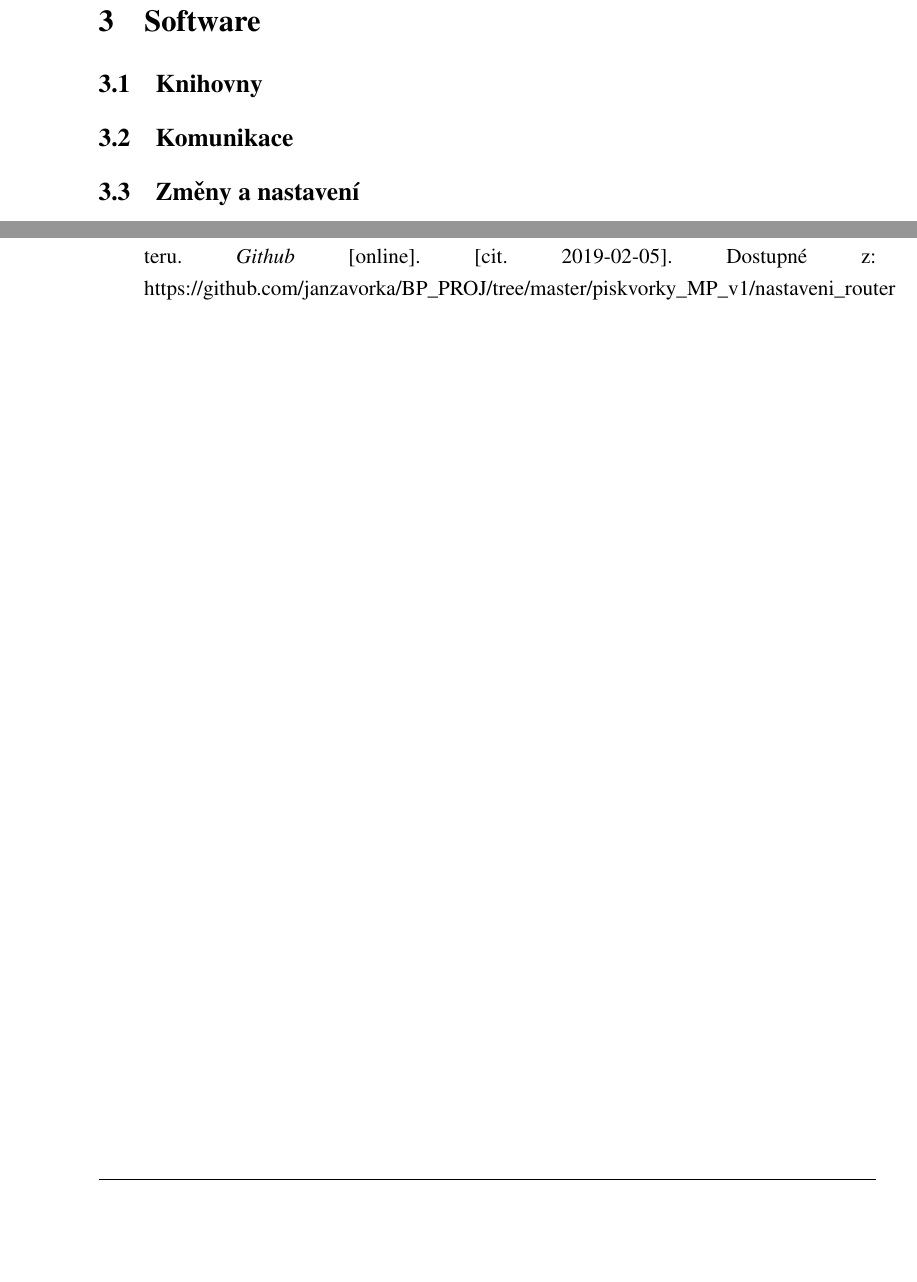
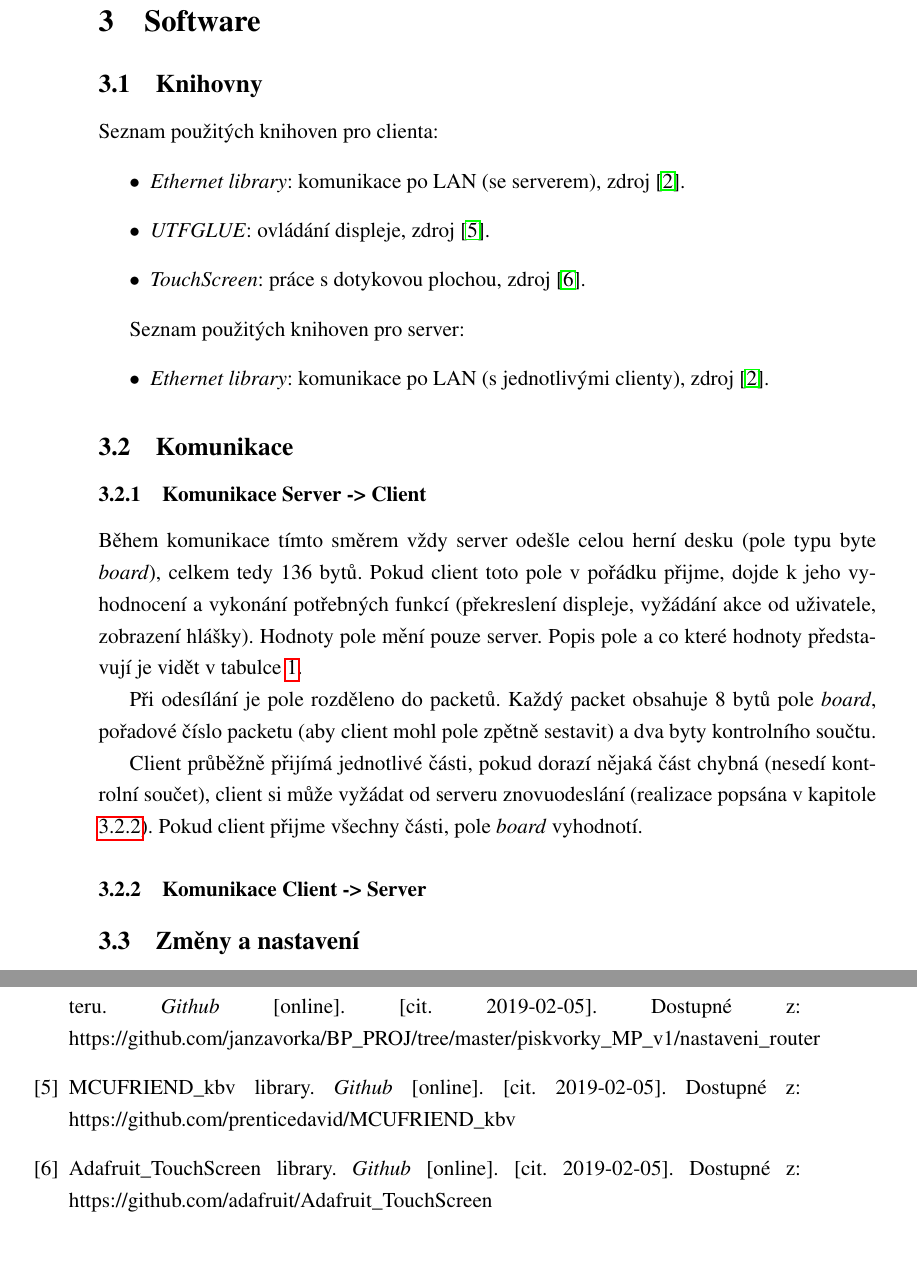
Before and after one commit to janzavorka/BP_PROJ, a LaTeX paper (Zprava_BPROJ/BPROJ_zprava.tex): two parts of pages 9 and 11 of 12 before the commit and two parts of pages 9 and 12 of 13 after it, joined at a grey line, cut so that both start at the same text, the shorter picture padded with empty space. The pictures show the PDF file Zprava_BPROJ/BPROJ_zprava.pdf that the author committed with the source.

Commit message:
Update zprava

```diff
--- a/Zprava_BPROJ/BPROJ_zprava.tex
+++ b/Zprava_BPROJ/BPROJ_zprava.tex
@@ -199,9 +200,31 @@ Clientům je IP adresa přiřazována automaticky pomocí DHCP.
 %_____________________________________
 \subsection{Knihovny}
 \label{sec:knihovny}
+Seznam použitých knihoven pro clienta:
+\begin{itemize}
+\item \textit{Ethernet library}: komunikace po LAN (se serverem), zdroj \cite{library_ethernet}.
+\item \textit{UTFGLUE}: ovládání displeje, zdroj \cite{library_UTFGLUE}.
+\item \textit{TouchScreen}: práce s dotykovou plochou, zdroj  \cite{library_touch}.
+\end{itemize}
+
+Seznam použitých knihoven pro server:
+\begin{itemize}
+\item \textit{Ethernet library}: komunikace po LAN (s jednotlivými clienty), zdroj \cite{library_ethernet}.
+\end{itemize}
 %_____________________________________
 \subsection{Komunikace}
+\subsubsection{Komunikace Server -> Client}
 \label{sec:komunikace_server_client}
+Během komunikace tímto směrem vždy server odešle celou herní desku (pole typu byte \textit{board}), celkem tedy 136 bytů. Pokud client toto pole v pořádku přijme, dojde k jeho vyhodnocení a vykonání potřebných funkcí (překreslení displeje, vyžádání akce od uživatele, zobrazení hlášky). Hodnoty pole mění pouze server. Popis pole a co které hodnoty představují je vidět v tabulce \ref{tab:board_content}.
+
+Při odesílání je pole rozděleno do packetů. Každý packet obsahuje 8 bytů pole \textit{board}, pořadové číslo packetu (aby client mohl pole zpětně sestavit) a dva byty kontrolního součtu.
+
+Client průběžně přijímá jednotlivé části, pokud dorazí nějaká část chybná (nesedí kontrolní součet), client si může vyžádat od serveru znovuodeslání (realizace popsána v kapitole \ref{sec:komunikace_client_server}). Pokud client přijme všechny části, pole \textit{board} vyhodnotí.
+%Tabulka herní desky (pole board)
+\input{img/tabulky/board_content.tex}
+%
+\subsubsection{Komunikace Client -> Server}
+\label{sec:komunikace_client_server}
 %_____________________________________
 \subsection{Změny a nastavení}
 \subsubsection{Server}
@@ -227,6 +250,12 @@ Clientům je IP adresa přiřazována automaticky pomocí DHCP.
 %%%
 \bibitem{router_config}
 ZÁVORKA, Jan. Janzavorka/BP\_PROJ: Nastavení routeru. \textit{Github} [online]. [cit. 2019-02-05]. Dostupné z: https://github.com/janzavorka/BP\_PROJ/tree/master/piskvorky\_MP\_v1/nastaveni\_router
+%%
+\bibitem{library_UTFGLUE}
+MCUFRIEND\_kbv library. \textit{Github} [online]. [cit. 2019-02-05]. Dostupné z: https://github.com/prenticedavid/MCUFRIEND\_kbv
+%%
+\bibitem{library_touch}
+Adafruit\_TouchScreen library. \textit{Github} [online]. [cit. 2019-02-05]. Dostupné z: https://github.com/adafruit/Adafruit\_TouchScreen
 \end{thebibliography}
 %--- SEZNAM SOFTWARU ---
 \clearpage
```
Also changed, not shown: Zprava_BPROJ/img/tabulky/board_content.tex (added, +31 -0 lines), Zprava_BPROJ/BPROJ_zprava.pdf, Zprava_BPROJ/BPROJ_zprava.tex (1 more changed lines), 7 other files.
